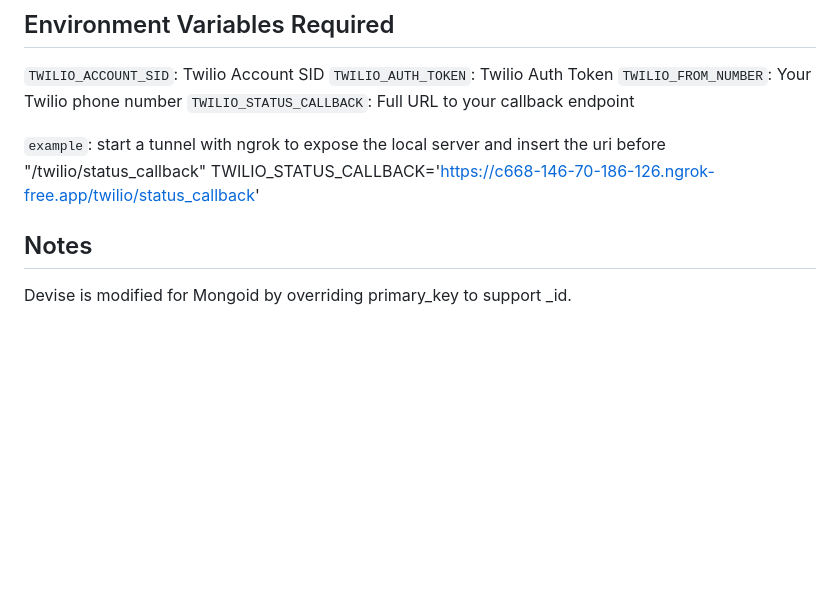
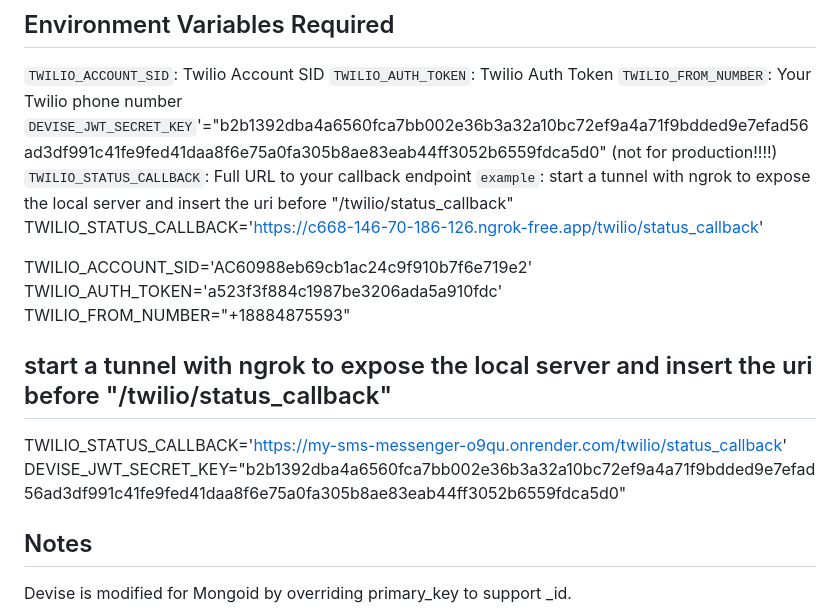
Before and after one commit to rGuerrero91/My-SMS-Messenger, a Markdown page: mysms-api/README.md, the part around the change. Rendered like a GitHub page; blank space fills up the shorter version.

```diff
--- a/mysms-api/README.md
+++ b/mysms-api/README.md
@@ -112,12 +112,18 @@ Example:
 `TWILIO_ACCOUNT_SID`: Twilio Account SID
 `TWILIO_AUTH_TOKEN`: Twilio Auth Token
 `TWILIO_FROM_NUMBER`: Your Twilio phone number
+`DEVISE_JWT_SECRET_KEY`'="b2b1392dba4a6560fca7bb002e36b3a32a10bc72ef9a4a71f9bdded9e7efad56ad3df991c41fe9fed41daa8f6e75a0fa305b8ae83eab44ff3052b6559fdca5d0" (not for production!!!!)
 `TWILIO_STATUS_CALLBACK`: Full URL to your callback endpoint
-
 `example`: start a tunnel with ngrok to expose the local server and insert the uri before "/twilio/status_callback"
 TWILIO_STATUS_CALLBACK='https://c668-146-70-186-126.ngrok-free.app/twilio/status_callback'
 
+TWILIO_ACCOUNT_SID='AC60988eb69cb1ac24c9f910b7f6e719e2'
+TWILIO_AUTH_TOKEN='a523f3f884c1987be3206ada5a910fdc'
+TWILIO_FROM_NUMBER="+18884875593"
 
+## start a tunnel with ngrok to expose the local server and insert the uri before "/twilio/status_callback"
+TWILIO_STATUS_CALLBACK='https://my-sms-messenger-o9qu.onrender.com/twilio/status_callback'
+DEVISE_JWT_SECRET_KEY="b2b1392dba4a6560fca7bb002e36b3a32a10bc72ef9a4a71f9bdded9e7efad56ad3df991c41fe9fed41daa8f6e75a0fa305b8ae83eab44ff3052b6559fdca5d0"
 ## Notes
 
 Devise is modified for Mongoid by overriding primary_key to support _id.
```
